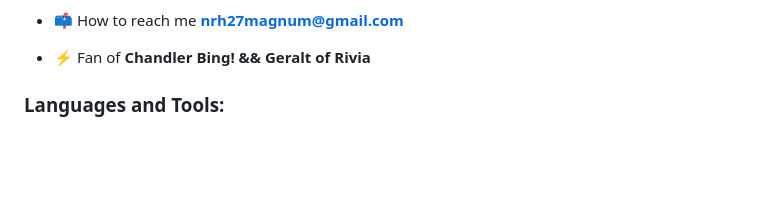
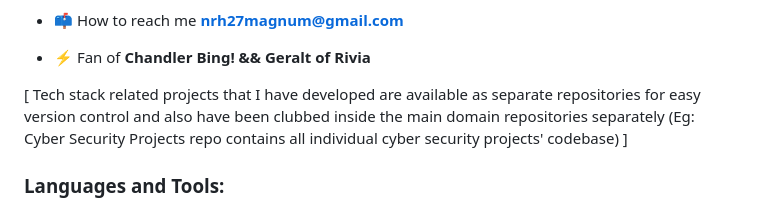
Before and after one commit to RajeshHsejar27/RajeshHsejar27, a Markdown page: Readme.md, the part around the change. GitHub-like rendering; blank space fills up the shorter version.

```diff
--- a/Readme.md
+++ b/Readme.md
@@ -17,6 +17,8 @@
 
 - ⚡ Fan of **Chandler Bing! && Geralt of Rivia**
 
+
+[ Tech stack related projects that I have developed are available as separate repositories for easy version control and also have been clubbed inside the main domain repositories separately (Eg: Cyber Security Projects repo contains all individual cyber security projects' codebase) ]
 
 
 <h3 align="left">Languages and Tools:</h3>
```
